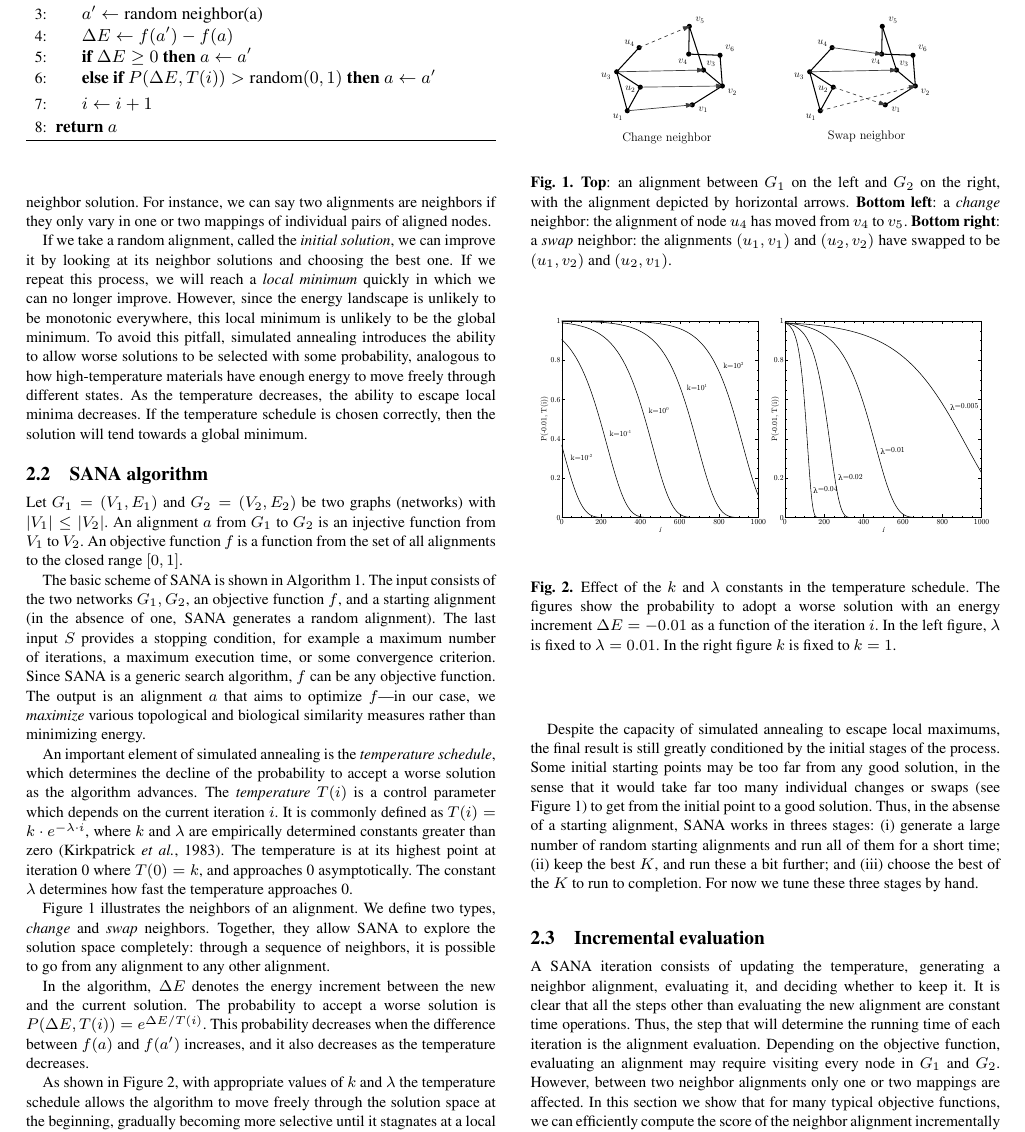
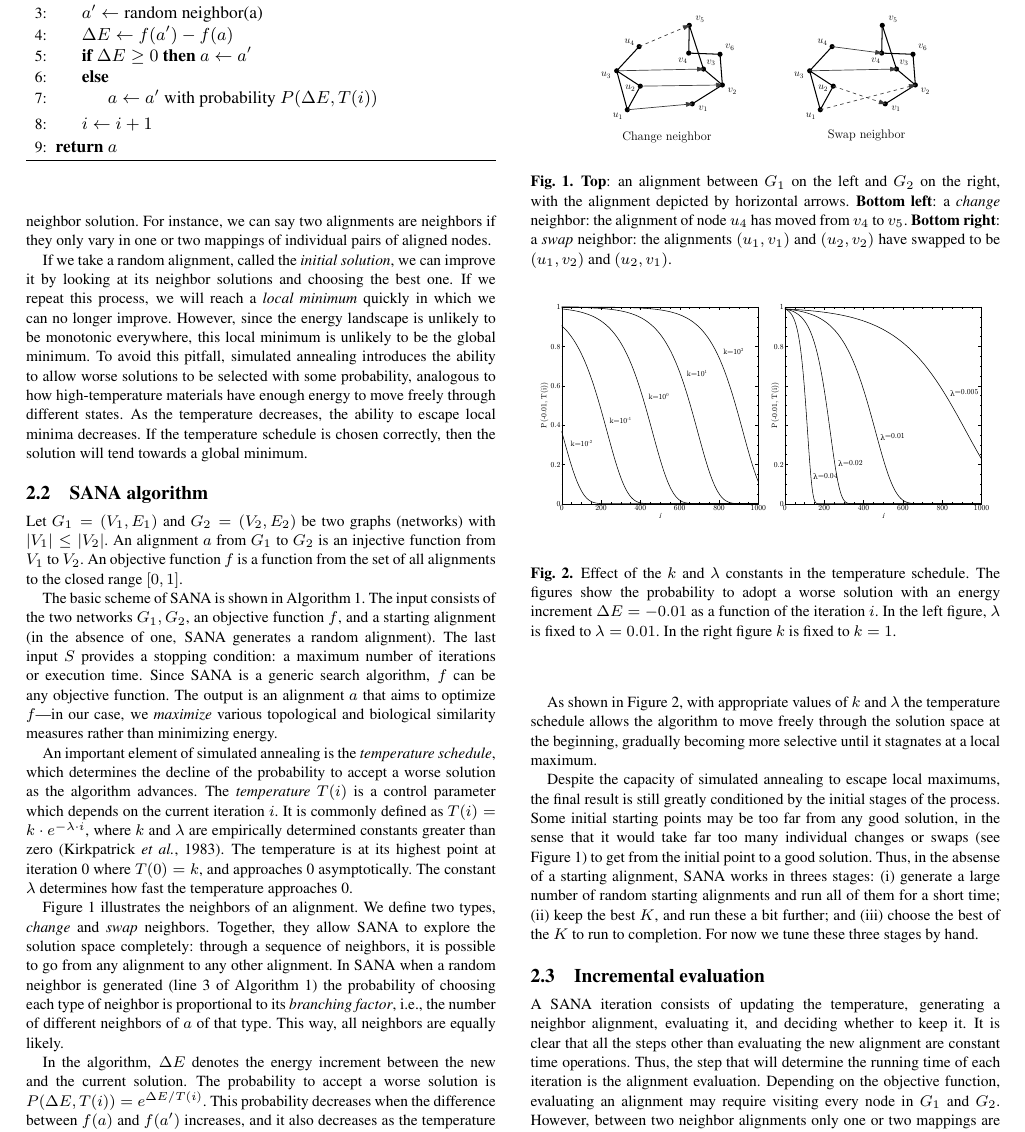
Before and after one commit to waynebhayes/SANA, a LaTeX paper (doc/sanaPaper/sana.tex): part of page 3 of 9, cut so that both start at the same text. Compiled offline with pdfLaTeX.

Commit message:
paper: made the description of the algorithm more formal

```diff
--- a/doc/sanaPaper/sana.tex
+++ b/doc/sanaPaper/sana.tex
@@ -147,13 +147,14 @@ If we take a random alignment, called the \textit{initial solution}, we can impr
 Let $G_1=(V_1,E_1)$ and $G_2=(V_2,E_2)$ be two graphs (networks) with $|V_1|\leq|V_2|$. An alignment $a$ from $G_1$ to $G_2$ is an injective function from $V_1$ to $V_2$. An objective function $f$ is a function from the set of all alignments to the closed range $[0,1]$.
 
 % algorithm
-The basic scheme of SANA is shown in Algorithm~\ref{alg:SANA}. The input consists of the two networks $G_1,G_2$, an objective function $f$, and a starting alignment (in the absence of one, SANA generates a random alignment). The last input $S$ provides a stopping condition, for example a maximum number of iterations, a maximum execution time, or some convergence criterion. Since SANA is a generic search algorithm, $f$ can be any objective function. The output is an alignment $a$ that aims to optimize $f$---in our case, we {\it maximize} various topological and biological similarity measures rather than minimizing energy.
+The basic scheme of SANA is shown in Algorithm~\ref{alg:SANA}. The input consists of the two networks $G_1,G_2$, an objective function $f$, and a starting alignment (in the absence of one, SANA generates a random alignment). The last input $S$ provides a stopping condition: a maximum number of iterations or execution time. Since SANA is a generic search algorithm, $f$ can be any objective function. The output is an alignment $a$ that aims to optimize $f$---in our case, we {\it maximize} various topological and biological similarity measures rather than minimizing energy.
 
 An important element of simulated annealing is the \textit{temperature schedule}, which determines the decline of the probability to accept a worse solution as the algorithm advances. The \textit{temperature} $T(i)$ is a control parameter which depends on the current iteration $i$. It is commonly defined as $T(i)=k\cdot e^{-\lambda\cdot i}$, where $k$ and $\lambda$ are empirically determined constants greater than zero~\citep{SA1}. The temperature is at its highest point at iteration 0 where $T(0)=k$, and approaches 0 asymptotically. The constant $\lambda$ determines how fast the temperature approaches 0.
 
-Figure~\ref{fig:operators} illustrates the neighbors of an alignment. We define two types, \textit{change} and \textit{swap} neighbors. Together, they allow SANA to explore the solution space completely: through a sequence of neighbors, it is possible to go from any alignment to any other alignment. %When generating a random neighbor, the probability of choosing each type of neighbor is proportional to its \textit{branching factor}, i.e., the number of different neighbors of $a$ of that type. This way, all neighbors are equally likely.
+Figure~\ref{fig:operators} illustrates the neighbors of an alignment. We define two types, \textit{change} and \textit{swap} neighbors. Together, they allow SANA to explore the solution space completely: through a sequence of neighbors, it is possible to go from any alignment to any other alignment. In SANA when a random neighbor is generated (line 3 of Algorithm~\ref{alg:SANA}) the probability of choosing each type of neighbor is proportional to its \textit{branching factor}, i.e., the number of different neighbors of $a$ of that type. This way, all neighbors are equally likely.
 
 In the algorithm, $\Delta E$ denotes the energy increment between the new and the current solution. The probability to accept a worse solution is $P(\Delta E, T(i)) = e^{\Delta E/T(i)}$. This probability decreases when the difference between $f(a)$ and $f(a')$ increases, and it also decreases as the temperature decreases.
+%We implement the fact that the neighbor is accepted with probability $P(\Delta E, T(i))$ by comparing this value with a uniformly distributed pseudorandom number in the range $(0,1)$ (represented by $\mbox{random}(0,1)$ in Algorithm~\ref{alg:SANA}) and only accepting the new solution if $P(\Delta E, T(i))$ is higher.
 
 \begin{algorithm}
 \caption{SANA}\label{alg:SANA}
@@ -165,7 +166,7 @@ In the algorithm, $\Delta E$ denotes the energy increment between the new and th
 \State $a'\gets \mbox{random neighbor(a)}$
 \State $\Delta E \gets f(a')-f(a)$
 \If {$\Delta E \geq 0$} $a\gets a'$
-\ElsIf {$P(\Delta E, T(i))>\mbox{random}(0,1)$} $a\gets a'$
+\Else \State $a\gets a'$ with probability $P(\Delta E, T(i))$
 \EndIf
 \State $i \gets i+1$
 \EndWhile
```
